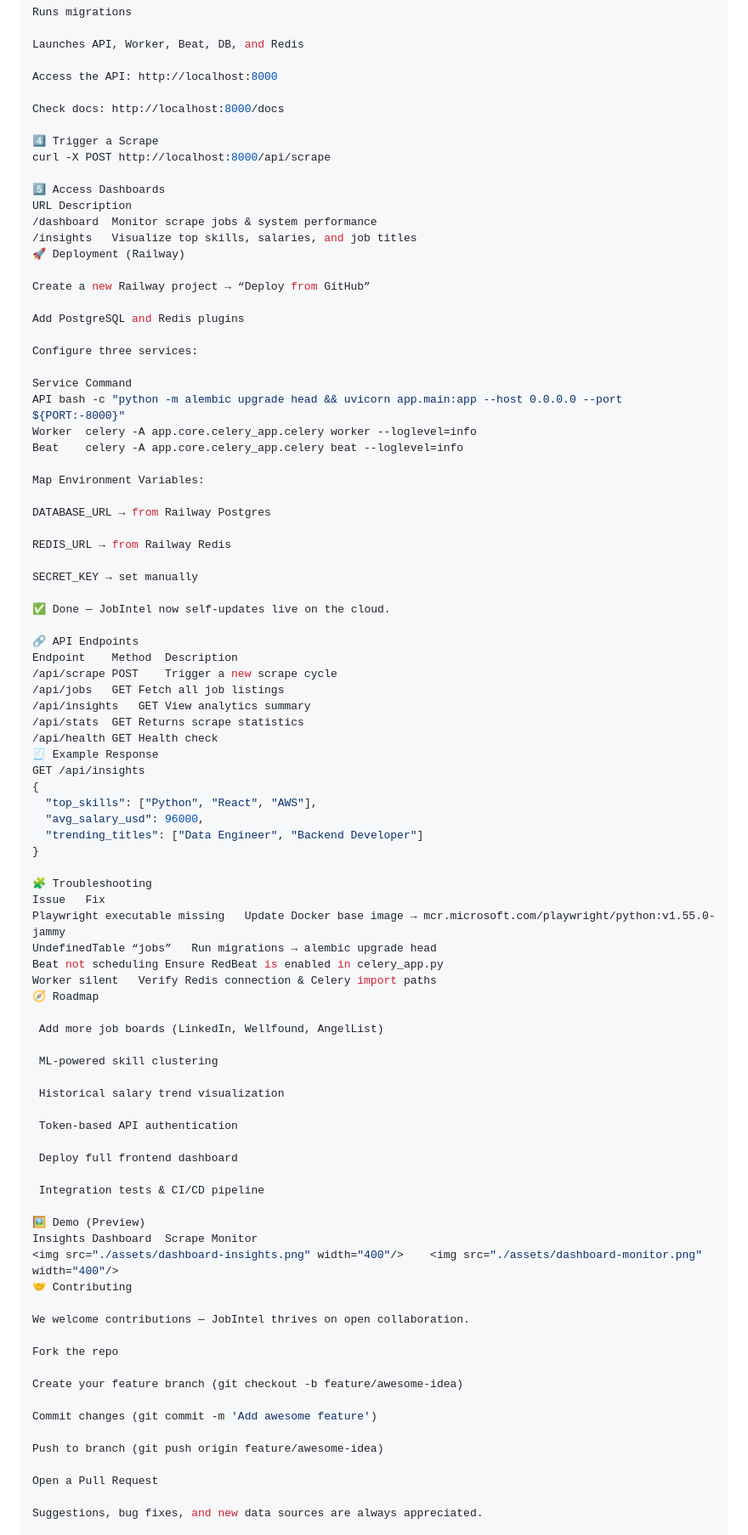
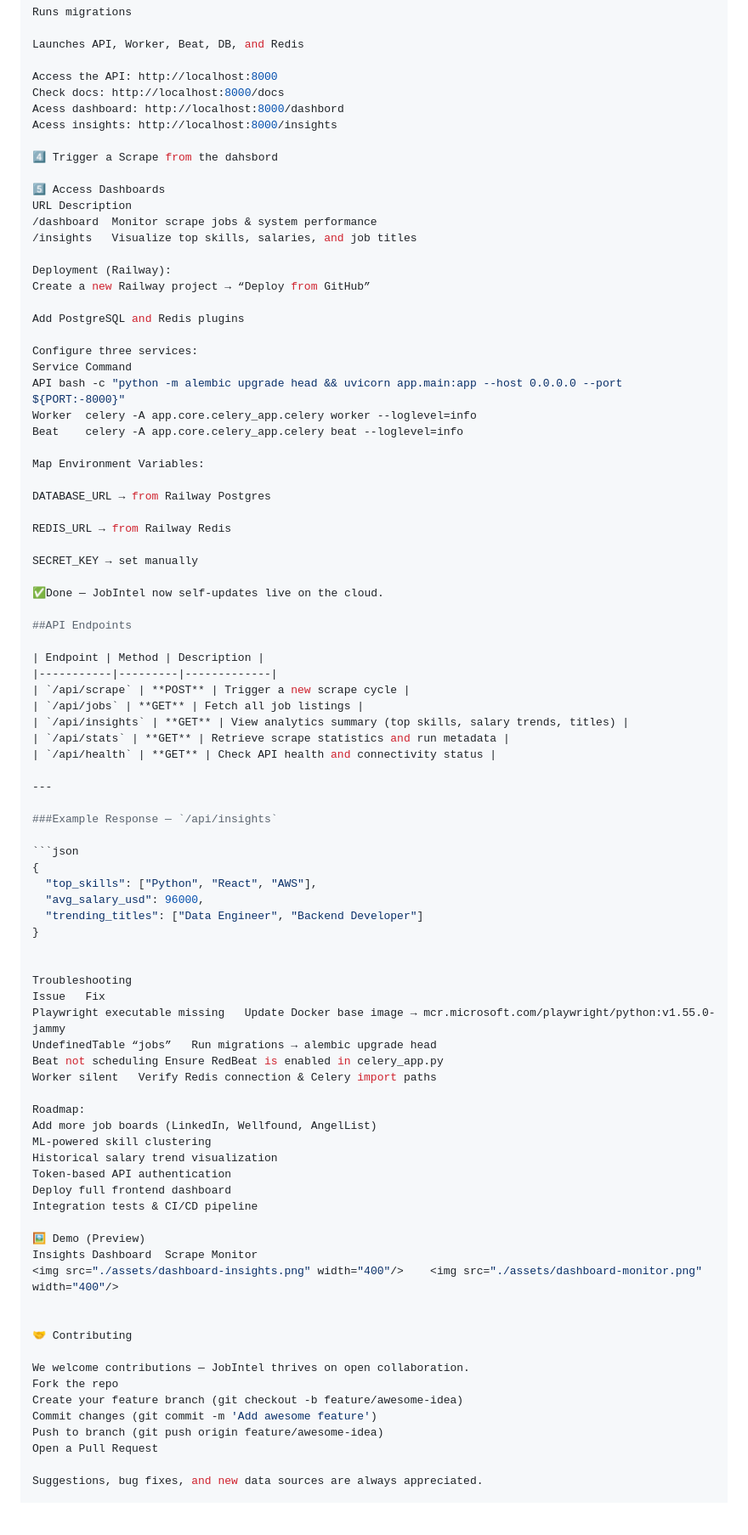
Before and after one commit to E-ugine/JobIntel, a Markdown page: README.md, the part around the change printed below. Shown: that part at 85% size. Rendered like a GitHub page; blank space fills up the shorter version.

````diff
--- a/README.md
+++ b/README.md
@@ -92,24 +92,23 @@ Runs migrations
 Launches API, Worker, Beat, DB, and Redis
 
 Access the API: http://localhost:8000
+Check docs: http://localhost:8000/docs
+Acess dashboard: http://localhost:8000/dashbord
+Acess insights: http://localhost:8000/insights
 
-Check docs: http://localhost:8000/docs
-
-4️⃣ Trigger a Scrape
-curl -X POST http://localhost:8000/api/scrape
+4️⃣ Trigger a Scrape from the dahsbord
 
 5️⃣ Access Dashboards
 URL	Description
 /dashboard	Monitor scrape jobs & system performance
 /insights	Visualize top skills, salaries, and job titles
-🚀 Deployment (Railway)
 
+Deployment (Railway):
 Create a new Railway project → “Deploy from GitHub”
 
 Add PostgreSQL and Redis plugins
 
 Configure three services:
-
 Service	Command
 API	bash -c "python -m alembic upgrade head && uvicorn app.main:app --host 0.0.0.0 --port ${PORT:-8000}"
 Worker	celery -A app.core.celery_app.celery worker --loglevel=info
@@ -123,58 +122,57 @@ REDIS_URL → from Railway Redis
 
 SECRET_KEY → set manually
 
-✅ Done — JobIntel now self-updates live on the cloud.
+✅Done — JobIntel now self-updates live on the cloud.
 
-🔗 API Endpoints
-Endpoint	Method	Description
-/api/scrape	POST	Trigger a new scrape cycle
-/api/jobs	GET	Fetch all job listings
-/api/insights	GET	View analytics summary
-/api/stats	GET	Returns scrape statistics
-/api/health	GET	Health check
-🧾 Example Response
-GET /api/insights
+##API Endpoints
+
+| Endpoint | Method | Description |
+|-----------|---------|-------------|
+| `/api/scrape` | **POST** | Trigger a new scrape cycle |
+| `/api/jobs` | **GET** | Fetch all job listings |
+| `/api/insights` | **GET** | View analytics summary (top skills, salary trends, titles) |
+| `/api/stats` | **GET** | Retrieve scrape statistics and run metadata |
+| `/api/health` | **GET** | Check API health and connectivity status |
+
+---
+
+###Example Response — `/api/insights`
+
+```json
 {
   "top_skills": ["Python", "React", "AWS"],
   "avg_salary_usd": 96000,
   "trending_titles": ["Data Engineer", "Backend Developer"]
 }
 
-🧩 Troubleshooting
+
+Troubleshooting
 Issue	Fix
 Playwright executable missing	Update Docker base image → mcr.microsoft.com/playwright/python:v1.55.0-jammy
 UndefinedTable “jobs”	Run migrations → alembic upgrade head
 Beat not scheduling	Ensure RedBeat is enabled in celery_app.py
 Worker silent	Verify Redis connection & Celery import paths
-🧭 Roadmap
 
- Add more job boards (LinkedIn, Wellfound, AngelList)
-
- ML-powered skill clustering
-
- Historical salary trend visualization
-
- Token-based API authentication
-
- Deploy full frontend dashboard
-
- Integration tests & CI/CD pipeline
+Roadmap:
+Add more job boards (LinkedIn, Wellfound, AngelList)
+ML-powered skill clustering
+Historical salary trend visualization
+Token-based API authentication
+Deploy full frontend dashboard
+Integration tests & CI/CD pipeline
 
 🖼️ Demo (Preview)
 Insights Dashboard	Scrape Monitor
 <img src="./assets/dashboard-insights.png" width="400"/>	<img src="./assets/dashboard-monitor.png" width="400"/>
+
+
 🤝 Contributing
 
 We welcome contributions — JobIntel thrives on open collaboration.
-
 Fork the repo
-
 Create your feature branch (git checkout -b feature/awesome-idea)
-
 Commit changes (git commit -m 'Add awesome feature')
-
 Push to branch (git push origin feature/awesome-idea)
-
 Open a Pull Request
 
 Suggestions, bug fixes, and new data sources are always appreciated.
````
Also changed, not shown: other parts of README.md (+7 -10 lines).
